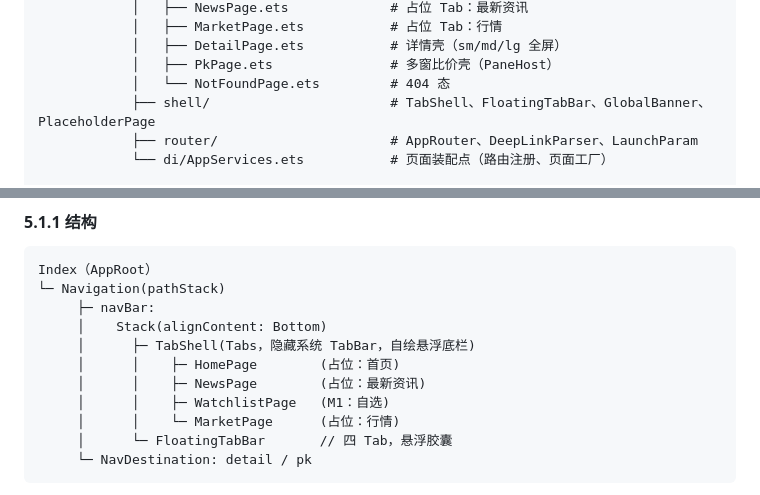
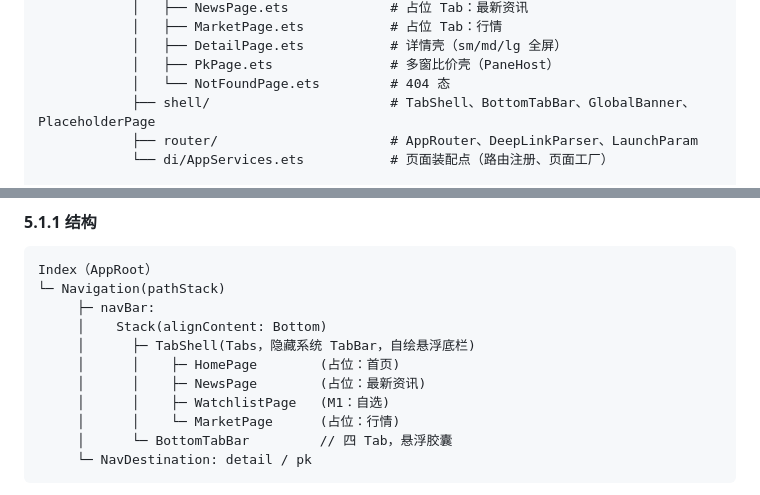
Before and after one commit to AndGirl/AI-hmos-Stock, a Markdown page: docs/phase1-technical-design.md, 2 parts joined by grey strips. Drawn GitHub-style.

````diff
--- a/docs/phase1-technical-design.md
+++ b/docs/phase1-technical-design.md
@@ -524,7 +524,7 @@ products/
             │   ├── DetailPage.ets           # 详情壳（sm/md/lg 全屏）
             │   ├── PkPage.ets               # 多窗比价壳（PaneHost）
             │   └── NotFoundPage.ets         # 404 态
-            ├── shell/                       # TabShell、FloatingTabBar、GlobalBanner、PlaceholderPage
+            ├── shell/                       # TabShell、BottomTabBar、GlobalBanner、PlaceholderPage
             ├── router/                      # AppRouter、DeepLinkParser、LaunchParam
             └── di/AppServices.ets           # 页面装配点（路由注册、页面工厂）
 
@@ -943,7 +943,7 @@ Index（AppRoot）
      │      │    ├─ NewsPage        (占位：最新资讯)
      │      │    ├─ WatchlistPage   (M1：自选)
      │      │    └─ MarketPage      (占位：行情)
-     │      └─ FloatingTabBar       // 四 Tab，悬浮胶囊
+     │      └─ BottomTabBar         // 四 Tab，悬浮胶囊
      └─ NavDestination: detail / pk
 ```
 
````
Also changed, not shown: docs/进度文档.md (+2 -2 lines), shots/m1-docked-tab-fold.png (added), shots/m1-docked-tab-tablet.png (added), shots/m1-docked-tab-unfold.png (added), 14 other files.
